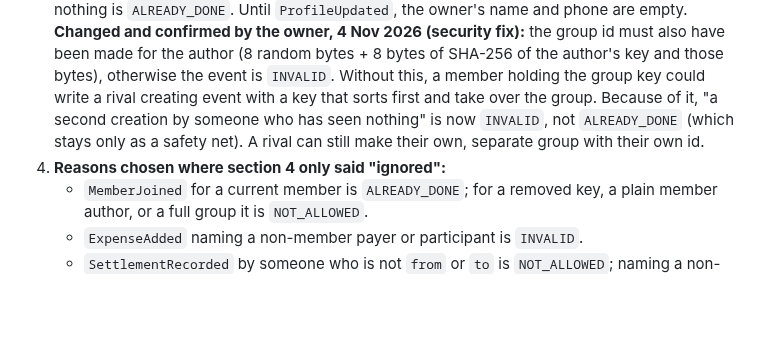
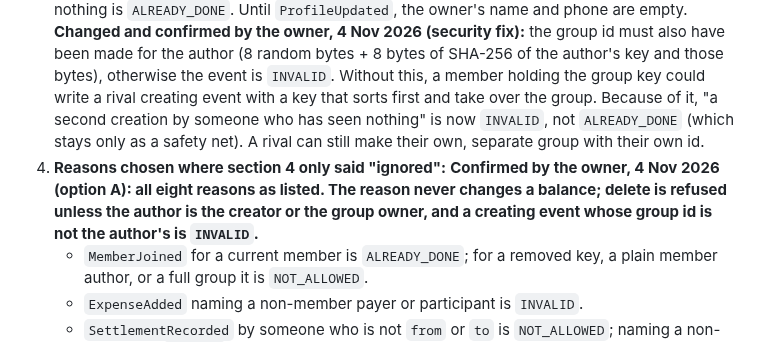
Before and after one commit to ownspace-in/owntally, a Markdown page: docs/PROTOCOL.md, the part around the change. Rendered like a GitHub page; blank space fills up the shorter version.

Commit message:
Docs: clarification P4 confirmed by the owner
Co-Authored-By: Claude Sonnet 5.5 <noreply@anthropic.com>

```diff
--- a/docs/PROTOCOL.md
+++ b/docs/PROTOCOL.md
@@ -166,7 +166,7 @@ None of these changes a decision the owner made. They fill gaps the approved tex
 1. **Ready means applied, not just present (section 3).** An event waits until every event it saw has itself been applied or ignored, which in turn needs what that event saw. For honest authors this is the same thing, because an event's `after` covers everything the events it saw covered. It only matters for hand-made input. **Confirmed by the owner, 4 Nov 2026 (option A: wait until judged).**
 2. **Events sharing an id wait for nothing.** Both are ignored (`DUPLICATE_ID`), so their `after` is not used. Events that depend on them still apply. **Confirmed by the owner, 4 Nov 2026 (option C): both ignored, and the app shows a notice such as "Two entries from Rohan clashed and were ignored" (built with the sync status screens, M5/M6).**
 3. **`GroupCreated` must have an empty `after`.** A creator who has already seen other events is `INVALID`, and so is any counter other than 1. A second creation by someone who has seen nothing is `ALREADY_DONE`. Until `ProfileUpdated`, the owner's name and phone are empty. **Changed and confirmed by the owner, 4 Nov 2026 (security fix):** the group id must also have been made for the author (8 random bytes + 8 bytes of SHA-256 of the author's key and those bytes), otherwise the event is `INVALID`. Without this, a member holding the group key could write a rival creating event with a key that sorts first and take over the group. Because of it, "a second creation by someone who has seen nothing" is now `INVALID`, not `ALREADY_DONE` (which stays only as a safety net). A rival can still make their own, separate group with their own id.
-4. **Reasons chosen where section 4 only said "ignored":**
+4. **Reasons chosen where section 4 only said "ignored":** **Confirmed by the owner, 4 Nov 2026 (option A): all eight reasons as listed. The reason never changes a balance; delete is refused unless the author is the creator or the group owner, and a creating event whose group id is not the author's is `INVALID`.**
    - `MemberJoined` for a current member is `ALREADY_DONE`; for a removed key, a plain member author, or a full group it is `NOT_ALLOWED`.
    - `ExpenseAdded` naming a non-member payer or participant is `INVALID`.
    - `SettlementRecorded` by someone who is not `from` or `to` is `NOT_ALLOWED`; naming a non-member is `INVALID`.
```
